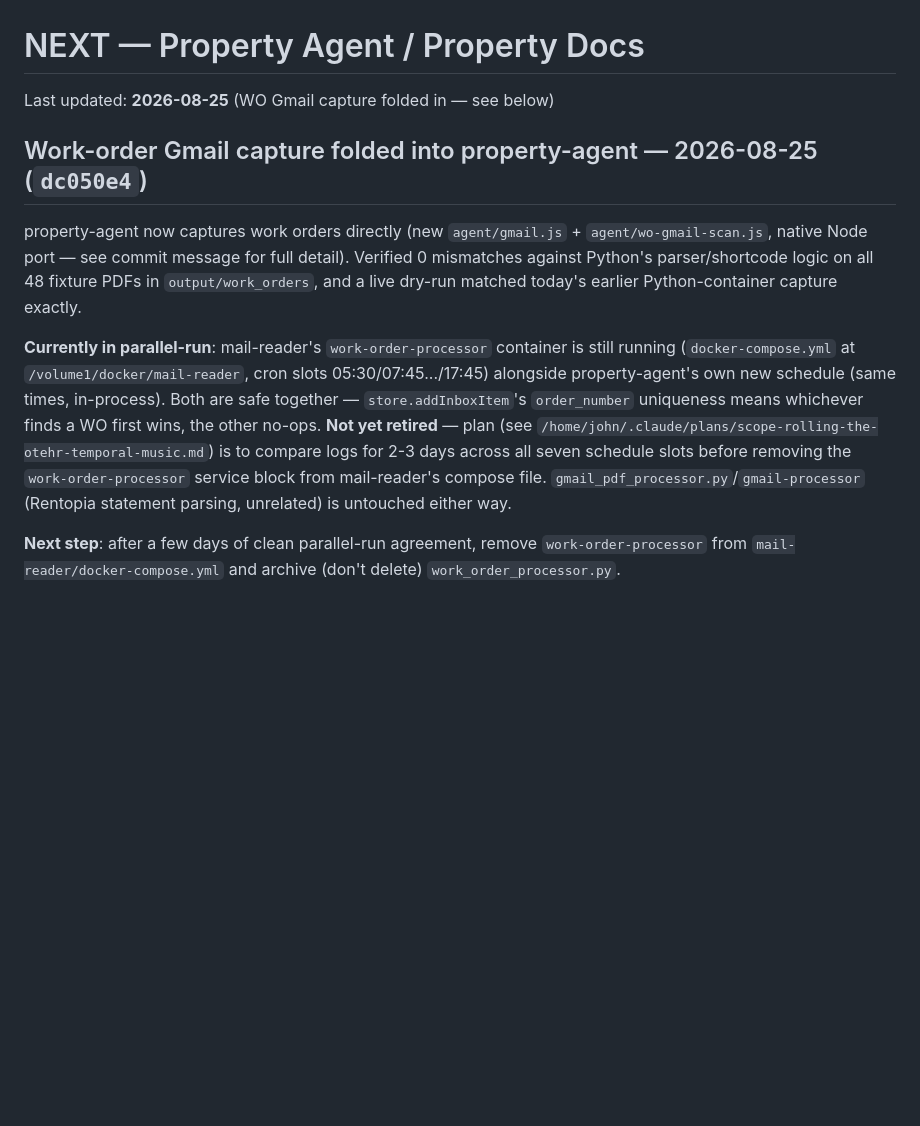
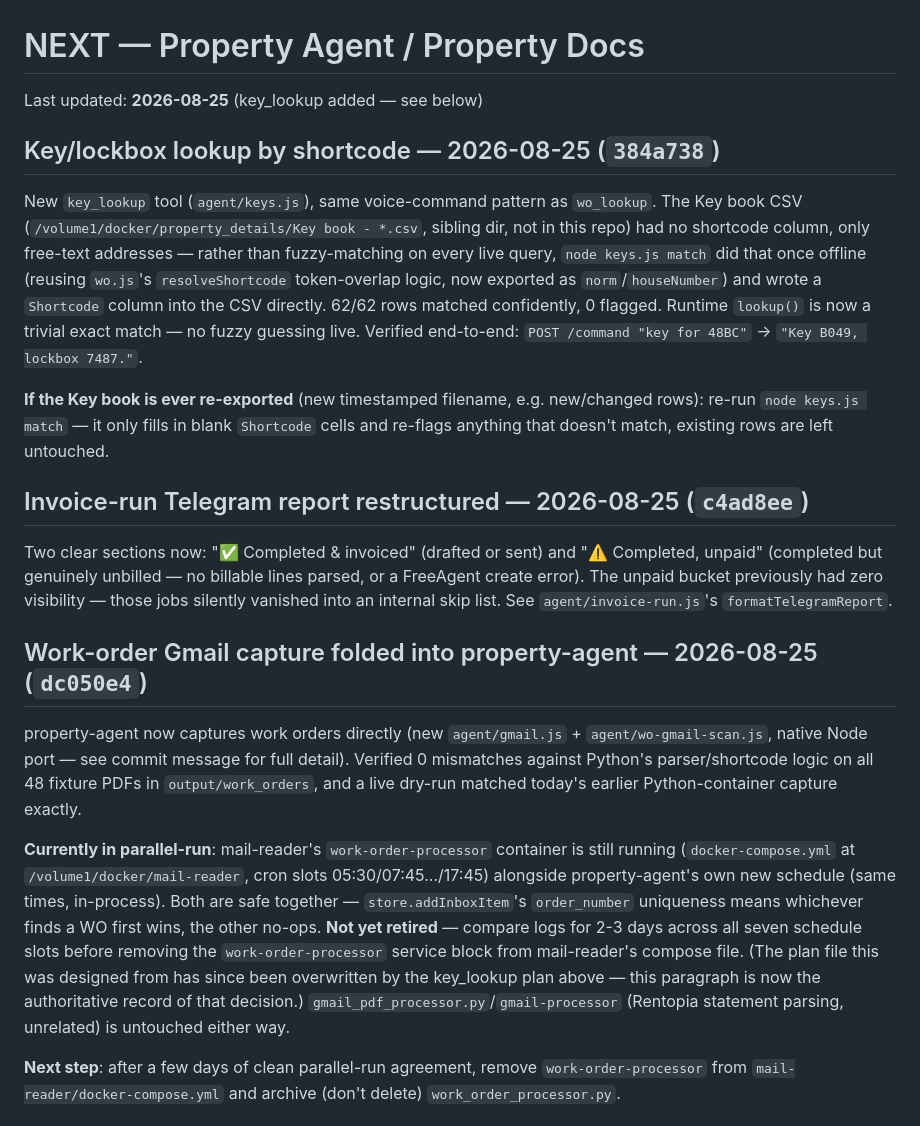
Before and after one commit to JohnMacrae/claude-nas-agent, a Markdown page: NEXT.md, the part around the change. GitHub-like rendering; blank space fills up the shorter version.

Commit message:
Document key_lookup and invoice-run report restructure in NEXT.md
Also fixes a stale plan-file reference in the WO-Gmail-capture entry —
that plan file has since been overwritten by the key_lookup plan, so
the parallel-run decision record now lives in NEXT.md directly.

Co-Authored-By: Claude Sonnet 5 <noreply@anthropic.com>
Claude-Session: https://claude.ai/code/session_019BoYG38kgHHWGPeYCgFhsi

```diff
--- a/NEXT.md
+++ b/NEXT.md
@@ -1,12 +1,22 @@
 # NEXT — Property Agent / Property Docs
 
-Last updated: **2026-08-25** (WO Gmail capture folded in — see below)
+Last updated: **2026-08-25** (key_lookup added — see below)
+
+## Key/lockbox lookup by shortcode — 2026-08-25 (`384a738`)
+
+New `key_lookup` tool (`agent/keys.js`), same voice-command pattern as `wo_lookup`. The Key book CSV (`/volume1/docker/property_details/Key book - *.csv`, sibling dir, not in this repo) had no shortcode column, only free-text addresses — rather than fuzzy-matching on every live query, `node keys.js match` did that once offline (reusing `wo.js`'s `resolveShortcode` token-overlap logic, now exported as `norm`/`houseNumber`) and wrote a `Shortcode` column into the CSV directly. 62/62 rows matched confidently, 0 flagged. Runtime `lookup()` is now a trivial exact match — no fuzzy guessing live. Verified end-to-end: `POST /command "key for 48BC"` → `"Key B049, lockbox 7487."`.
+
+**If the Key book is ever re-exported** (new timestamped filename, e.g. new/changed rows): re-run `node keys.js match` — it only fills in blank `Shortcode` cells and re-flags anything that doesn't match, existing rows are left untouched.
+
+## Invoice-run Telegram report restructured — 2026-08-25 (`c4ad8ee`)
+
+Two clear sections now: "✅ Completed & invoiced" (drafted or sent) and "⚠️ Completed, unpaid" (completed but genuinely unbilled — no billable lines parsed, or a FreeAgent create error). The unpaid bucket previously had zero visibility — those jobs silently vanished into an internal skip list. See `agent/invoice-run.js`'s `formatTelegramReport`.
 
 ## Work-order Gmail capture folded into property-agent — 2026-08-25 (`dc050e4`)
 
 property-agent now captures work orders directly (new `agent/gmail.js` + `agent/wo-gmail-scan.js`, native Node port — see commit message for full detail). Verified 0 mismatches against Python's parser/shortcode logic on all 48 fixture PDFs in `output/work_orders`, and a live dry-run matched today's earlier Python-container capture exactly.
 
-**Currently in parallel-run**: mail-reader's `work-order-processor` container is still running (`docker-compose.yml` at `/volume1/docker/mail-reader`, cron slots 05:30/07:45.../17:45) alongside property-agent's own new schedule (same times, in-process). Both are safe together — `store.addInboxItem`'s `order_number` uniqueness means whichever finds a WO first wins, the other no-ops. **Not yet retired** — plan (see `/home/john/.claude/plans/scope-rolling-the-otehr-temporal-music.md`) is to compare logs for 2-3 days across all seven schedule slots before removing the `work-order-processor` service block from mail-reader's compose file. `gmail_pdf_processor.py`/`gmail-processor` (Rentopia statement parsing, unrelated) is untouched either way.
+**Currently in parallel-run**: mail-reader's `work-order-processor` container is still running (`docker-compose.yml` at `/volume1/docker/mail-reader`, cron slots 05:30/07:45.../17:45) alongside property-agent's own new schedule (same times, in-process). Both are safe together — `store.addInboxItem`'s `order_number` uniqueness means whichever finds a WO first wins, the other no-ops. **Not yet retired** — compare logs for 2-3 days across all seven schedule slots before removing the `work-order-processor` service block from mail-reader's compose file. (The plan file this was designed from has since been overwritten by the key_lookup plan above — this paragraph is now the authoritative record of that decision.) `gmail_pdf_processor.py`/`gmail-processor` (Rentopia statement parsing, unrelated) is untouched either way.
 
 **Next step**: after a few days of clean parallel-run agreement, remove `work-order-processor` from `mail-reader/docker-compose.yml` and archive (don't delete) `work_order_processor.py`.
 
```
